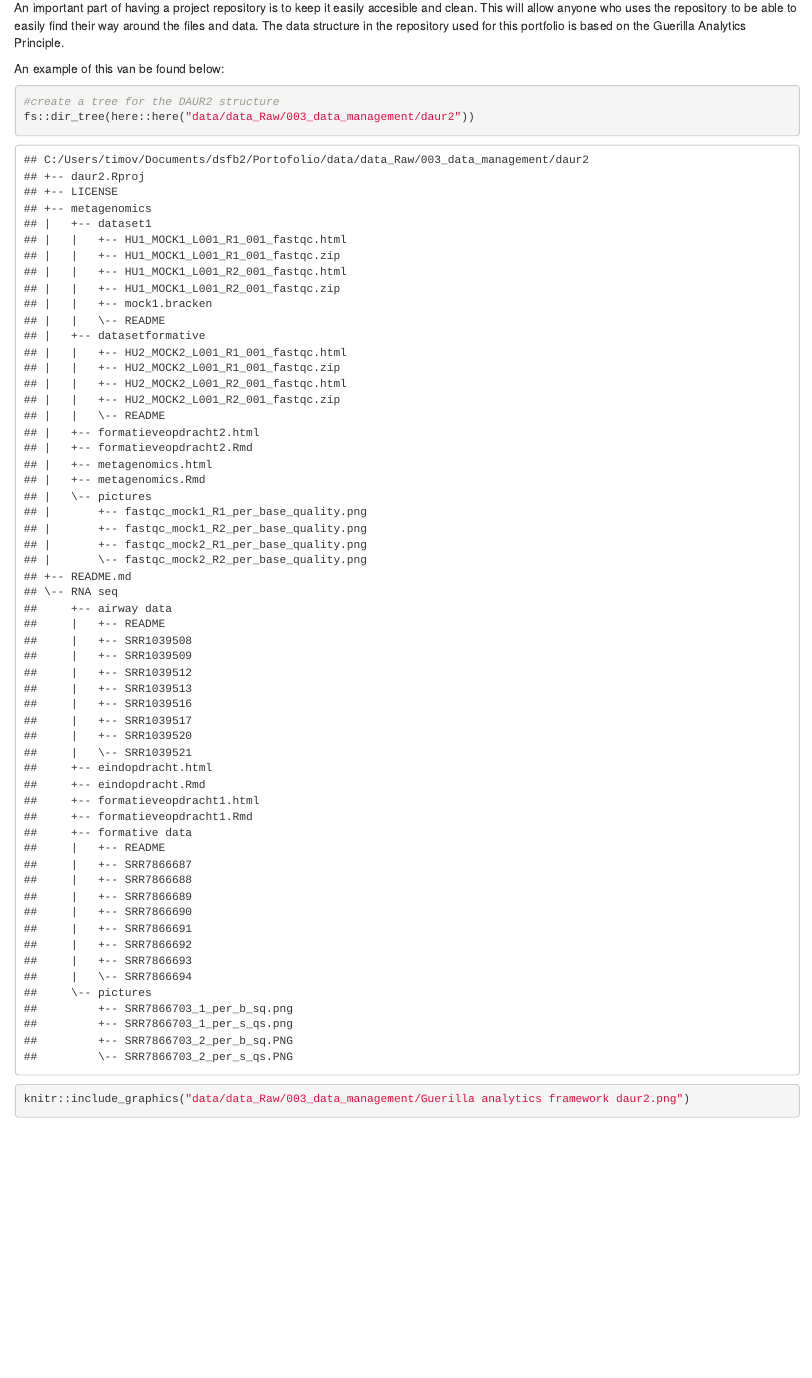
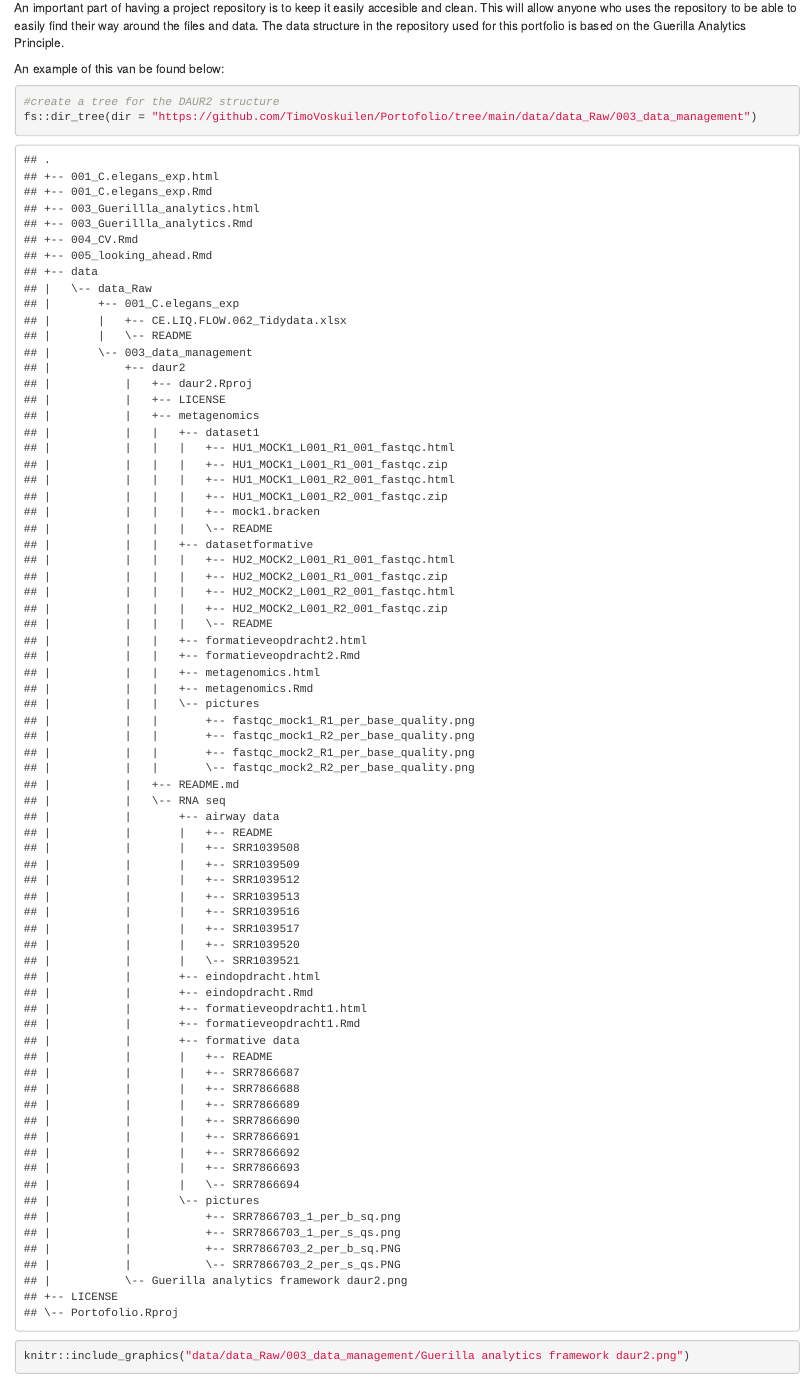
Before and after one commit to TimoVoskuilen/Portofolio, an R Markdown document (003_Guerillla_analytics.Rmd): the page in a window 1100 px wide, from 130 px down. The pictures show the output file 003_Guerillla_analytics.html that the author committed with the source, opened offline.

Commit message:
now its from github

````diff
--- a/003_Guerillla_analytics.Rmd
+++ b/003_Guerillla_analytics.Rmd
@@ -18,6 +18,6 @@ An example of this van be found below:
 
 ```{r}
 #create a tree for the DAUR2 structure
-fs::dir_tree(here::here("data/data_Raw/003_data_management/daur2"))
+fs::dir_tree(dir = "https://github.com/TimoVoskuilen/Portofolio/tree/main/data/data_Raw/003_data_management")
 knitr::include_graphics("data/data_Raw/003_data_management/Guerilla analytics framework daur2.png")
 ```
````
Also changed, not shown: 003_Guerillla_analytics.html.
